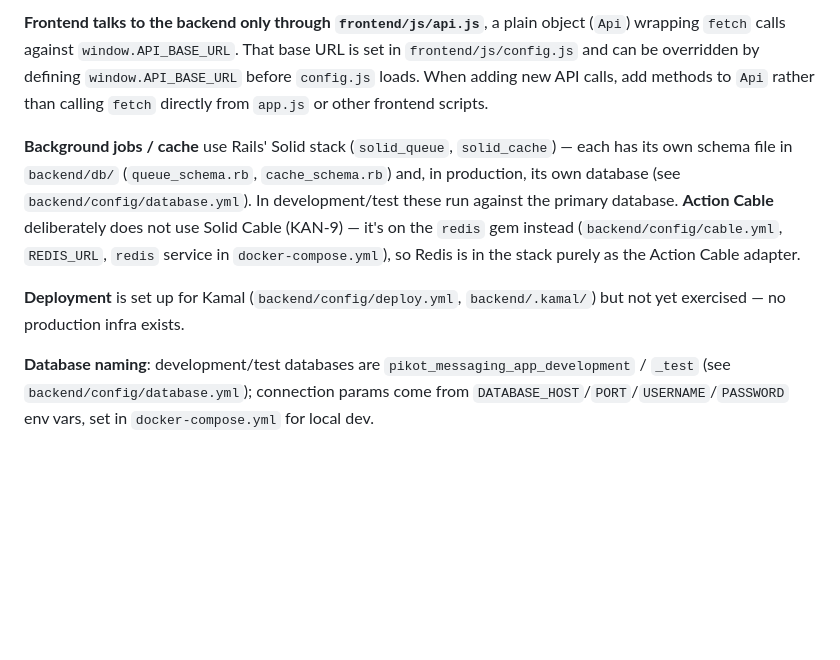
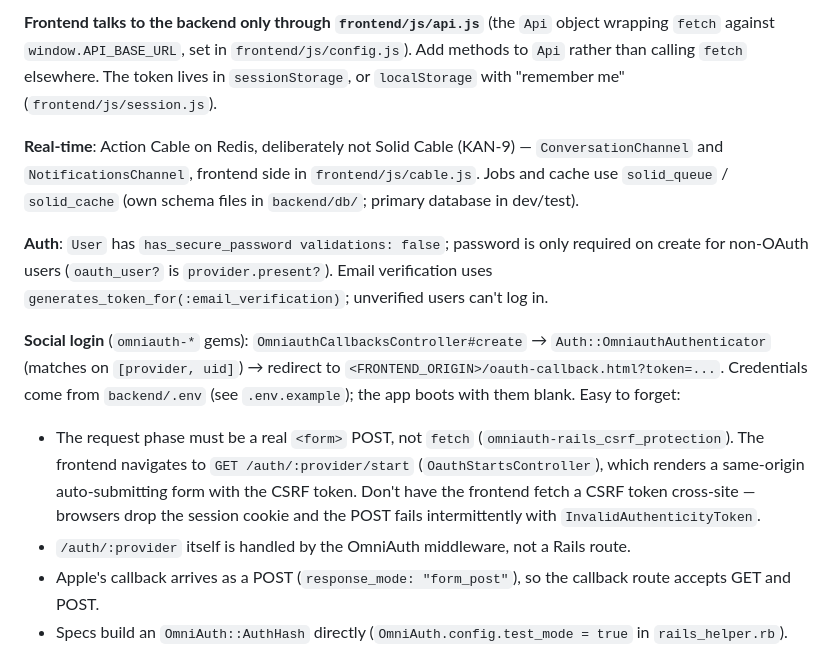
Before and after one commit to sidneypikot2/pikot-messaging-app, a Markdown page: CLAUDE.md, the part around one of its changes. Drawn GitHub-style; blank space fills up the shorter version.

```diff
--- a/CLAUDE.md
+++ b/CLAUDE.md
@@ -76,9 +41,13 @@ Rubocop uses the `rubocop-rails-omakase` house style (`backend/.rubocop.yml`); d
 
-**Frontend talks to the backend only through `frontend/js/api.js`**, a plain object (`Api`) wrapping `fetch` calls against `window.API_BASE_URL`. That base URL is set in `frontend/js/config.js` and can be overridden by defining `window.API_BASE_URL` before `config.js` loads. When adding new API calls, add methods to `Api` rather than calling `fetch` directly from `app.js` or other frontend scripts.
+**Frontend talks to the backend only through `frontend/js/api.js`** (the `Api` object wrapping `fetch` against `window.API_BASE_URL`, set in `frontend/js/config.js`). Add methods to `Api` rather than calling `fetch` elsewhere. The token lives in `sessionStorage`, or `localStorage` with "remember me" (`frontend/js/session.js`).
 
-**Background jobs / cache** use Rails' Solid stack (`solid_queue`, `solid_cache`) — each has its own schema file in `backend/db/` (`queue_schema.rb`, `cache_schema.rb`) and, in production, its own database (see `backend/config/database.yml`). In development/test these run against the primary database. **Action Cable** deliberately does not use Solid Cable (KAN-9) — it's on the `redis` gem instead (`backend/config/cable.yml`, `REDIS_URL`, `redis` service in `docker-compose.yml`), so Redis is in the stack purely as the Action Cable adapter.
+**Real-time**: Action Cable on Redis, deliberately not Solid Cable (KAN-9) — `ConversationChannel` and `NotificationsChannel`, frontend side in `frontend/js/cable.js`. Jobs and cache use `solid_queue` / `solid_cache` (own schema files in `backend/db/`; primary database in dev/test).
 
-**Deployment** is set up for Kamal (`backend/config/deploy.yml`, `backend/.kamal/`) but not yet exercised — no production infra exists.
+**Auth**: `User` has `has_secure_password validations: false`; password is only required on create for non-OAuth users (`oauth_user?` is `provider.present?`). Email verification uses `generates_token_for(:email_verification)`; unverified users can't log in.
 
-**Database naming**: development/test databases are `pikot_messaging_app_development` / `_test` (see `backend/config/database.yml`); connection params come from `DATABASE_HOST`/`PORT`/`USERNAME`/`PASSWORD` env vars, set in `docker-compose.yml` for local dev.
+**Social login** (`omniauth-*` gems): `OmniauthCallbacksController#create` → `Auth::OmniauthAuthenticator` (matches on `[provider, uid]`) → redirect to `<FRONTEND_ORIGIN>/oauth-callback.html?token=...`. Credentials come from `backend/.env` (see `.env.example`); the app boots with them blank. Easy to forget:
+- The request phase must be a real `<form>` POST, not `fetch` (`omniauth-rails_csrf_protection`). The frontend navigates to `GET /auth/:provider/start` (`OauthStartsController`), which renders a same-origin auto-submitting form with the CSRF token. Don't have the frontend fetch a CSRF token cross-site — browsers drop the session cookie and the POST fails intermittently with `InvalidAuthenticityToken`.
+- `/auth/:provider` itself is handled by the OmniAuth middleware, not a Rails route.
+- Apple's callback arrives as a POST (`response_mode: "form_post"`), so the callback route accepts GET and POST.
+- Specs build an `OmniAuth::AuthHash` directly (`OmniAuth.config.test_mode = true` in `rails_helper.rb`).
 
```
Also changed, not shown: other parts of CLAUDE.md (+18 -70 lines), 1 other file.
